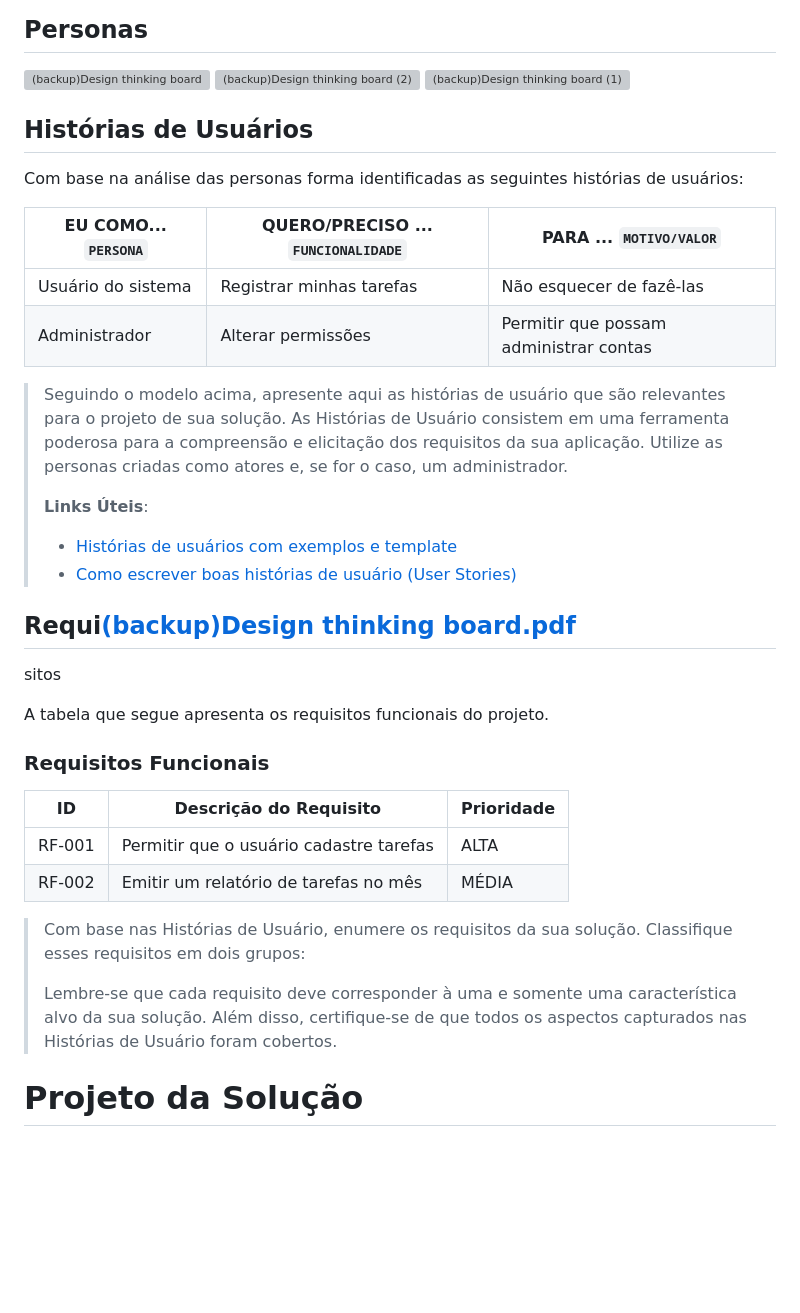
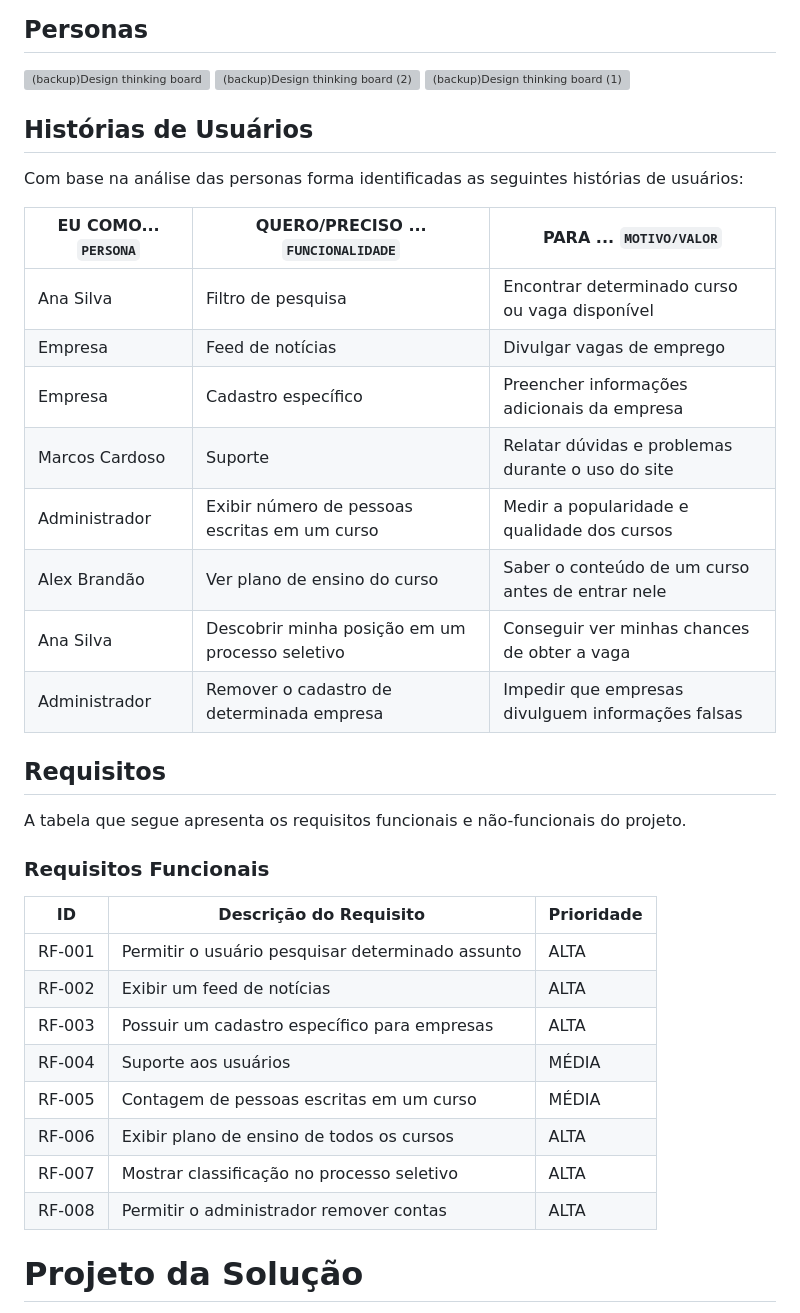
Before and after one commit to ICEI-PUCMinas-PSG-SI-TI/psg-ads-2024-01-tiaw-1854100-grupo-5-brainsforge, a Markdown page: docs/relatorio/Relatorio Tecnico - TEMPLATE.md, the part around the change. Drawn GitHub-style; blank space fills up the shorter version; grey boxes are pictures that could not be loaded.

```diff
--- a/docs/relatorio/Relatorio Tecnico - TEMPLATE.md
+++ b/docs/relatorio/Relatorio Tecnico - TEMPLATE.md
@@ -76,45 +76,37 @@ Seguindo o linha de raciocínio de nosso projeto e segundo o tema base, Trabalho
 ![(backup)Design thinking board (1)](https://github.com/ICEI-PUCMinas-PSG-SI-TI/psg-ads-2024-01-tiaw-1854100-grupo-5-brainsforge/assets/160531175/28b79864-58e2-40f6-abc1-d4c64bfc8205)
 
 
-
-
 ## Histórias de Usuários
 
 Com base na análise das personas forma identificadas as seguintes histórias de usuários:
 
-|EU COMO... `PERSONA`| QUERO/PRECISO ... `FUNCIONALIDADE` |PARA ... `MOTIVO/VALOR`                 |
-|--------------------|------------------------------------|----------------------------------------|
-|Usuário do sistema  | Registrar minhas tarefas           | Não esquecer de fazê-las               |
-|Administrador       | Alterar permissões                 | Permitir que possam administrar contas |
+|EU COMO... `PERSONA`| QUERO/PRECISO ... `FUNCIONALIDADE`                |PARA ... `MOTIVO/VALOR`                              |
+|--------------------|---------------------------------------------------|-----------------------------------------------------|
+|Ana Silva           |  Filtro de pesquisa                               |  Encontrar determinado curso ou vaga disponível     |
+|Empresa             |  Feed de notícias                                 |  Divulgar vagas de emprego                          |
+|Empresa             |  Cadastro específico                              |  Preencher informações adicionais da empresa        |
+|Marcos Cardoso      |  Suporte                                          |  Relatar dúvidas e problemas durante o uso do site  |
+|Administrador       |  Exibir número de pessoas escritas em um curso    |  Medir a popularidade e qualidade dos cursos        |
+|Alex Brandão        |  Ver plano de ensino do curso                     |  Saber o conteúdo de um curso antes de entrar nele  |
+|Ana Silva           |  Descobrir minha posição em um processo seletivo  |  Conseguir ver minhas chances de obter a vaga       |
+|Administrador       |  Remover o cadastro de determinada empresa        |  Impedir que empresas divulguem informações falsas  |
 
-> Seguindo o modelo acima, apresente aqui as histórias de usuário que são relevantes para o
-> projeto de sua solução. As Histórias de Usuário consistem em uma
-> ferramenta poderosa para a compreensão e elicitação dos requisitos
-> da sua aplicação. Utilize as personas criadas como atores e, se for o caso, um administrador.
->
-> **Links Úteis**:
-> - [Histórias de usuários com exemplos e template](https://www.atlassian.com/br/agile/project-management/user-stories)
-> - [Como escrever boas histórias de usuário (User Stories)](https://medium.com/vertice/como-escrever-boas-users-stories-hist%C3%B3rias-de-usu%C3%A1rios-b29c75043fac)
+## Requisitos
 
-## Requi[(backup)Design thinking board.pdf](https://github.com/ICEI-PUCMinas-PSG-SI-TI/psg-ads-2024-01-tiaw-1854100-grupo-5-brainsforge/files/14950119/backup.Design.thinking.board.pdf)
-sitos
-
-A tabela que segue apresenta os requisitos funcionais do projeto.
+A tabela que segue apresenta os requisitos funcionais e não-funcionais do projeto.
 
 ### Requisitos Funcionais
 
-|ID    | Descrição do Requisito  | Prioridade |
-|------|-----------------------------------------|----|
-|RF-001| Permitir que o usuário cadastre tarefas | ALTA |
-|RF-002| Emitir um relatório de tarefas no mês   | MÉDIA |
-
-
-> Com base nas Histórias de Usuário, enumere os requisitos da sua
-> solução. Classifique esses requisitos em dois grupos:
->
-> Lembre-se que cada requisito deve corresponder à uma e somente uma
-> característica alvo da sua solução. Além disso, certifique-se de que
-> todos os aspectos capturados nas Histórias de Usuário foram cobertos.
+|ID    | Descrição do Requisito                            | Prioridade |
+|------|---------------------------------------------------|------------|
+|RF-001| Permitir o usuário pesquisar determinado assunto  | ALTA       |
+|RF-002| Exibir um feed de notícias                        | ALTA       |
+|RF-003| Possuir um cadastro específico para empresas      | ALTA       |
+|RF-004| Suporte aos usuários                              | MÉDIA      |
+|RF-005| Contagem de pessoas escritas em um curso          | MÉDIA      |
+|RF-006| Exibir plano de ensino de todos os cursos         | ALTA       |
+|RF-007| Mostrar classificação no processo seletivo        | ALTA       |
+|RF-008| Permitir o administrador remover contas           | ALTA       |
 
 # Projeto da Solução
 
```
